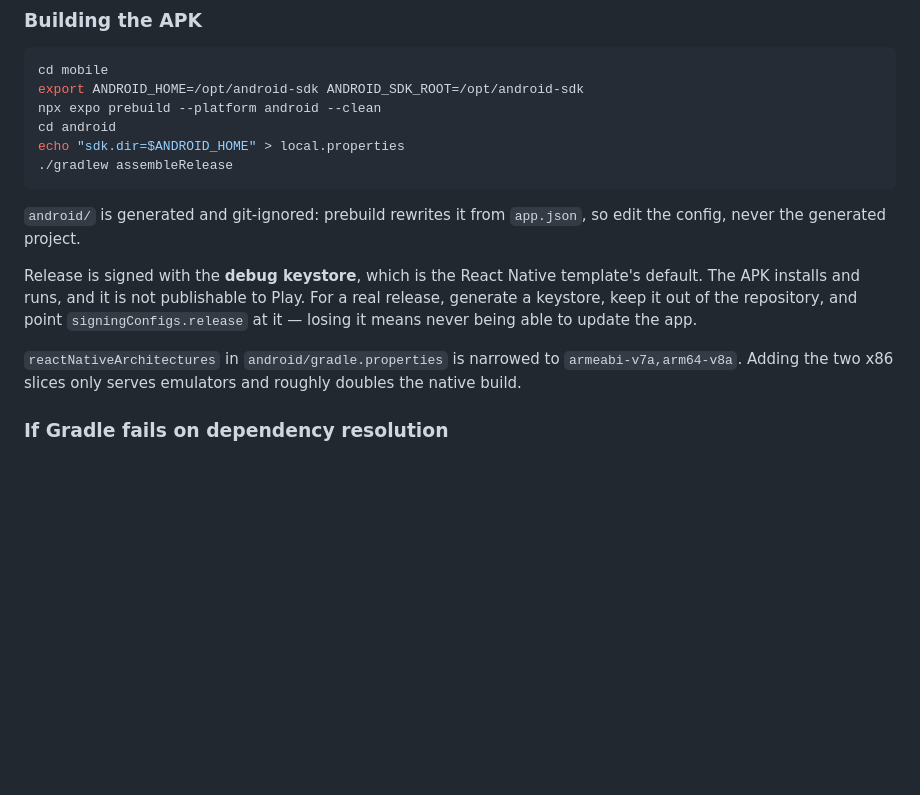
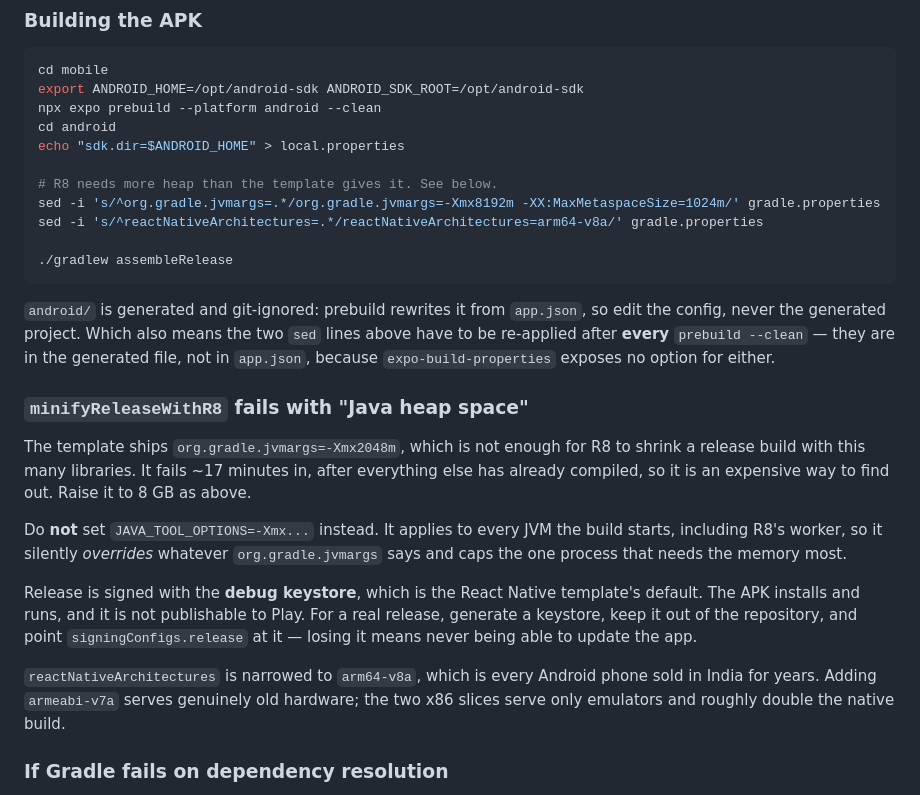
Before and after one commit to paxiyl/Pcp, a Markdown page: BUILDING.md, the part around the change. Rendered like a GitHub page; blank space fills up the shorter version.

Commit message:
Write down the two build settings prebuild keeps resetting
`minifyReleaseWithR8` failed with "Java heap space" seventeen minutes into a
build, after everything else had compiled — the template ships -Xmx2048m and
R8 needs more than that to shrink a release with this many libraries. Since
`android/` is regenerated and git-ignored, and `expo-build-properties` exposes
no option for either setting, the fix has to be re-applied after every
`prebuild --clean`, so it belongs in the documented command rather than in
somebody's memory.

Also warns against the thing I reached for first: `JAVA_TOOL_OPTIONS=-Xmx3g`
applies to every JVM the build starts, including R8's worker, so it overrides
`org.gradle.jvmargs` and caps the one process that needed the memory.

Co-Authored-By: Claude Opus 5 <noreply@anthropic.com>
Claude-Session: https://claude.ai/code/session_01Y8nrM5W17C74sNMcmKmQLg

````diff
--- a/BUILDING.md
+++ b/BUILDING.md
@@ -95,11 +95,30 @@ export ANDROID_HOME=/opt/android-sdk ANDROID_SDK_ROOT=/opt/android-sdk
 npx expo prebuild --platform android --clean
 cd android
 echo "sdk.dir=$ANDROID_HOME" > local.properties
+
+# R8 needs more heap than the template gives it. See below.
+sed -i 's/^org.gradle.jvmargs=.*/org.gradle.jvmargs=-Xmx8192m -XX:MaxMetaspaceSize=1024m/' gradle.properties
+sed -i 's/^reactNativeArchitectures=.*/reactNativeArchitectures=arm64-v8a/' gradle.properties
+
 ./gradlew assembleRelease
 ```
 
 `android/` is generated and git-ignored: prebuild rewrites it from `app.json`,
-so edit the config, never the generated project.
+so edit the config, never the generated project. Which also means the two
+`sed` lines above have to be re-applied after **every** `prebuild --clean` —
+they are in the generated file, not in `app.json`, because
+`expo-build-properties` exposes no option for either.
+
+### `minifyReleaseWithR8` fails with "Java heap space"
+
+The template ships `org.gradle.jvmargs=-Xmx2048m`, which is not enough for R8
+to shrink a release build with this many libraries. It fails ~17 minutes in,
+after everything else has already compiled, so it is an expensive way to find
+out. Raise it to 8 GB as above.
+
+Do **not** set `JAVA_TOOL_OPTIONS=-Xmx...` instead. It applies to every JVM the
+build starts, including R8's worker, so it silently *overrides* whatever
+`org.gradle.jvmargs` says and caps the one process that needs the memory most.
 
 Release is signed with the **debug keystore**, which is the React Native
 template's default. The APK installs and runs, and it is not publishable to
@@ -107,9 +126,10 @@ Play. For a real release, generate a keystore, keep it out of the repository,
 and point `signingConfigs.release` at it — losing it means never being able to
 update the app.
 
-`reactNativeArchitectures` in `android/gradle.properties` is narrowed to
-`armeabi-v7a,arm64-v8a`. Adding the two x86 slices only serves emulators and
-roughly doubles the native build.
+`reactNativeArchitectures` is narrowed to `arm64-v8a`, which is every Android
+phone sold in India for years. Adding `armeabi-v7a` serves genuinely old
+hardware; the two x86 slices serve only emulators and roughly double the
+native build.
 
 ### If Gradle fails on dependency resolution
 
````
